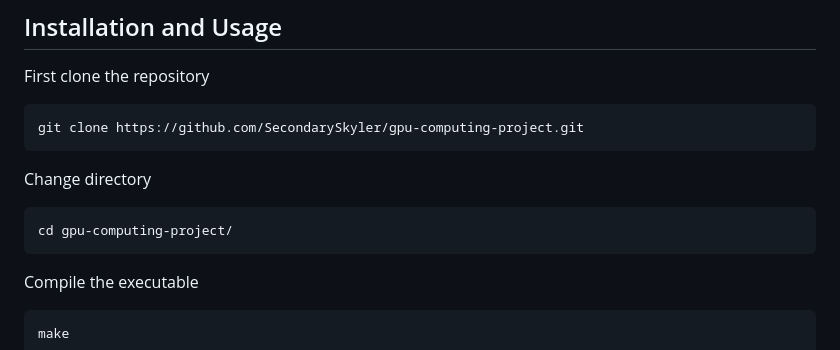
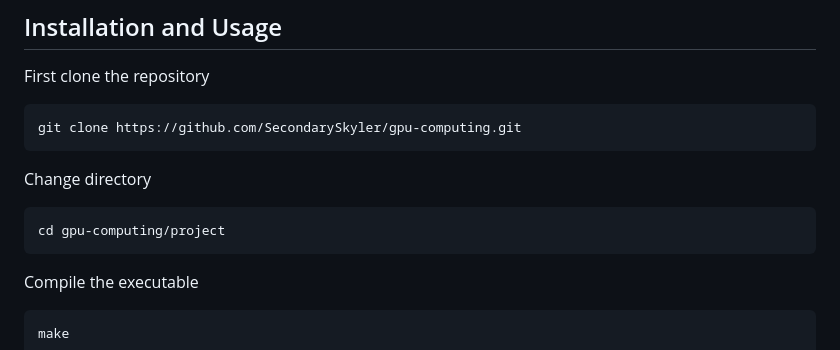
Before and after one commit to SecondarySkyler/gpu-computing, a Markdown page: project/README.md, the part around the change. Drawn GitHub-style.

````diff
--- a/project/README.md
+++ b/project/README.md
@@ -16,11 +16,11 @@ As usual, <u>the metric to consider is the effective bandwidth.</u>
 ## Installation and Usage
 First clone the repository
 ```
-git clone https://github.com/SecondarySkyler/gpu-computing-project.git
+git clone https://github.com/SecondarySkyler/gpu-computing.git
 ```
 Change directory
 ```
-cd gpu-computing-project/
+cd gpu-computing/project
 ```
 Compile the executable
 ```
````
